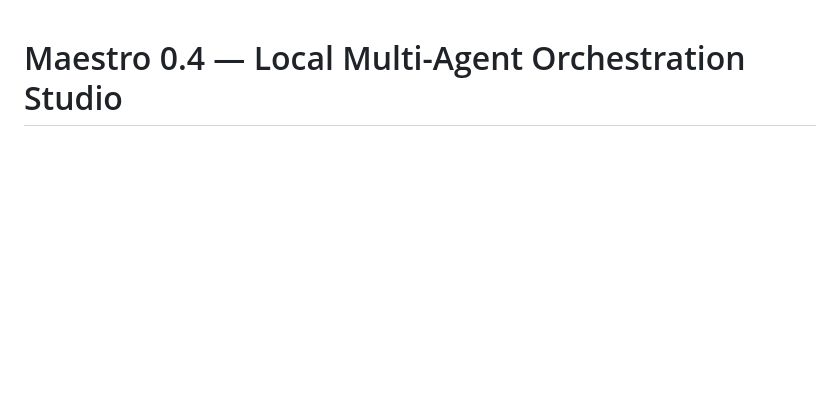
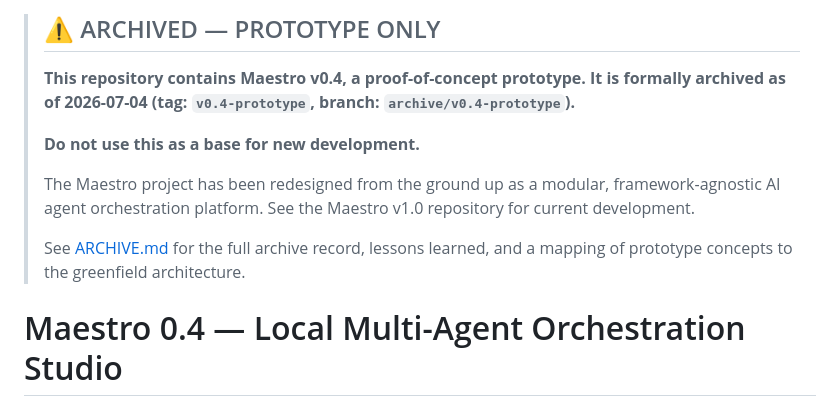
Before and after one commit to ronaldarroyowatson/Maestro, a Markdown page: readme.md, the part around the change. Rendered like a GitHub page; blank space fills up the shorter version.

Commit message:
docs: prepend archive notice to README

```diff
--- a/readme.md
+++ b/readme.md
@@ -1,3 +1,17 @@
+> ## ⚠️ ARCHIVED — PROTOTYPE ONLY
+>
+> **This repository contains Maestro v0.4, a proof-of-concept prototype. It is formally
+> archived as of 2026-07-04 (tag: `v0.4-prototype`, branch: `archive/v0.4-prototype`).**
+>
+> **Do not use this as a base for new development.**
+>
+> The Maestro project has been redesigned from the ground up as a modular,
+> framework-agnostic AI agent orchestration platform. See the Maestro v1.0 repository
+> for current development.
+>
+> See [ARCHIVE.md](./ARCHIVE.md) for the full archive record, lessons learned, and
+> a mapping of prototype concepts to the greenfield architecture.
+
 # Maestro 0.4 — Local Multi-Agent Orchestration Studio
 
 Maestro is a fully local, fully autonomous multi‑agent orchestration system built for experimentation, education, and real‑world automation. It combines a FastAPI backend, a real‑time WebSocket dashboard, and a deterministic AutoGen 0.6.0 agent pipeline powered by local LLMs running through Ollama.
```
